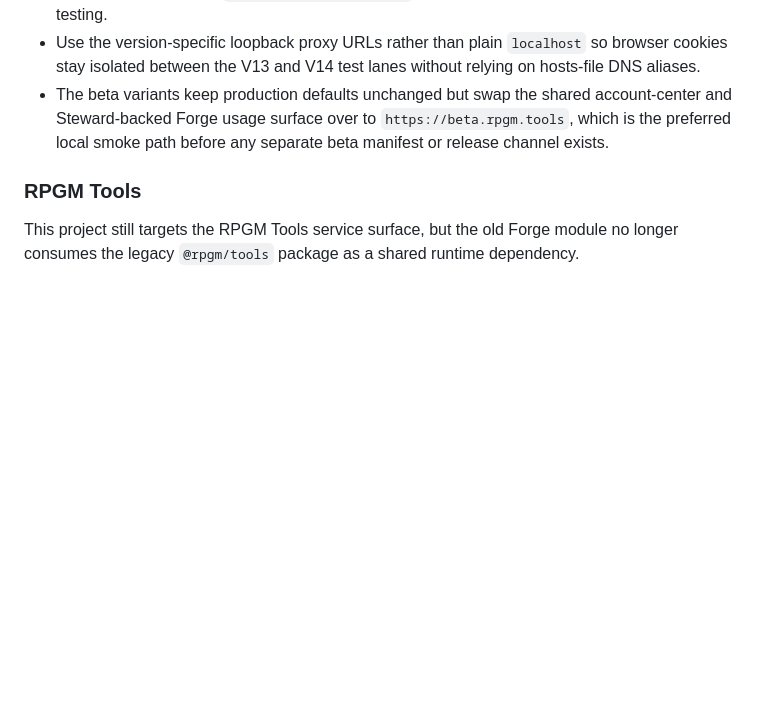
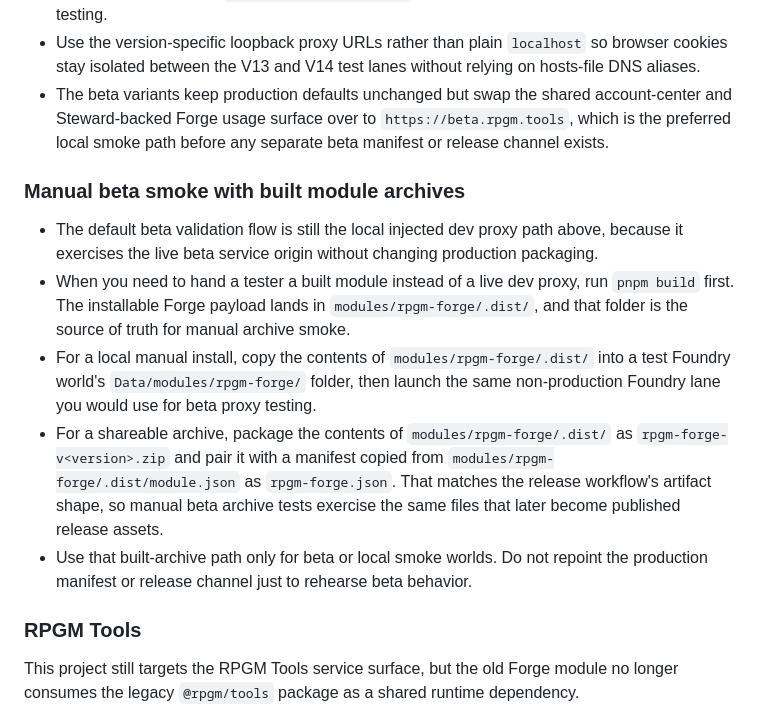
Before and after one commit to RPGM-Tools/foundry, a Markdown page: README.md, the part around the change. GitHub-like rendering; blank space fills up the shorter version.

Commit message:
docs(foundry): map the beta smoke archive path

```diff
--- a/README.md
+++ b/README.md
@@ -94,6 +94,14 @@ _Thank you for using RPGM Forge! Stay tuned for more features and updates and fu
 - Use the version-specific loopback proxy URLs rather than plain `localhost` so browser cookies stay isolated between the V13 and V14 test lanes without relying on hosts-file DNS aliases.
 - The beta variants keep production defaults unchanged but swap the shared account-center and Steward-backed Forge usage surface over to `https://beta.rpgm.tools`, which is the preferred local smoke path before any separate beta manifest or release channel exists.
 
+### Manual beta smoke with built module archives
+
+- The default beta validation flow is still the local injected dev proxy path above, because it exercises the live beta service origin without changing production packaging.
+- When you need to hand a tester a built module instead of a live dev proxy, run `pnpm build` first. The installable Forge payload lands in `modules/rpgm-forge/.dist/`, and that folder is the source of truth for manual archive smoke.
+- For a local manual install, copy the contents of `modules/rpgm-forge/.dist/` into a test Foundry world's `Data/modules/rpgm-forge/` folder, then launch the same non-production Foundry lane you would use for beta proxy testing.
+- For a shareable archive, package the contents of `modules/rpgm-forge/.dist/` as `rpgm-forge-v<version>.zip` and pair it with a manifest copied from `modules/rpgm-forge/.dist/module.json` as `rpgm-forge.json`. That matches the release workflow's artifact shape, so manual beta archive tests exercise the same files that later become published release assets.
+- Use that built-archive path only for beta or local smoke worlds. Do not repoint the production manifest or release channel just to rehearse beta behavior.
+
 ### RPGM Tools
 
 This project still targets the RPGM Tools service surface, but the old Forge
```
